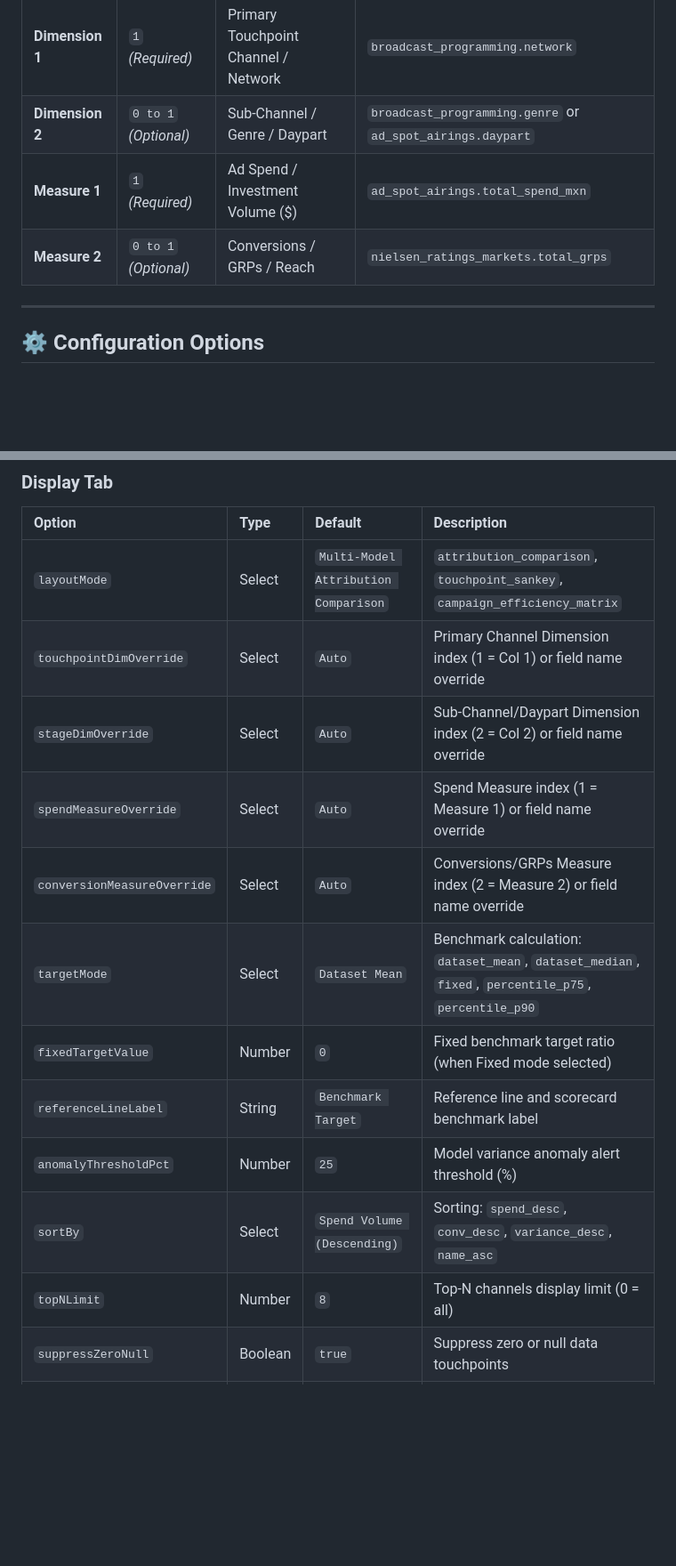
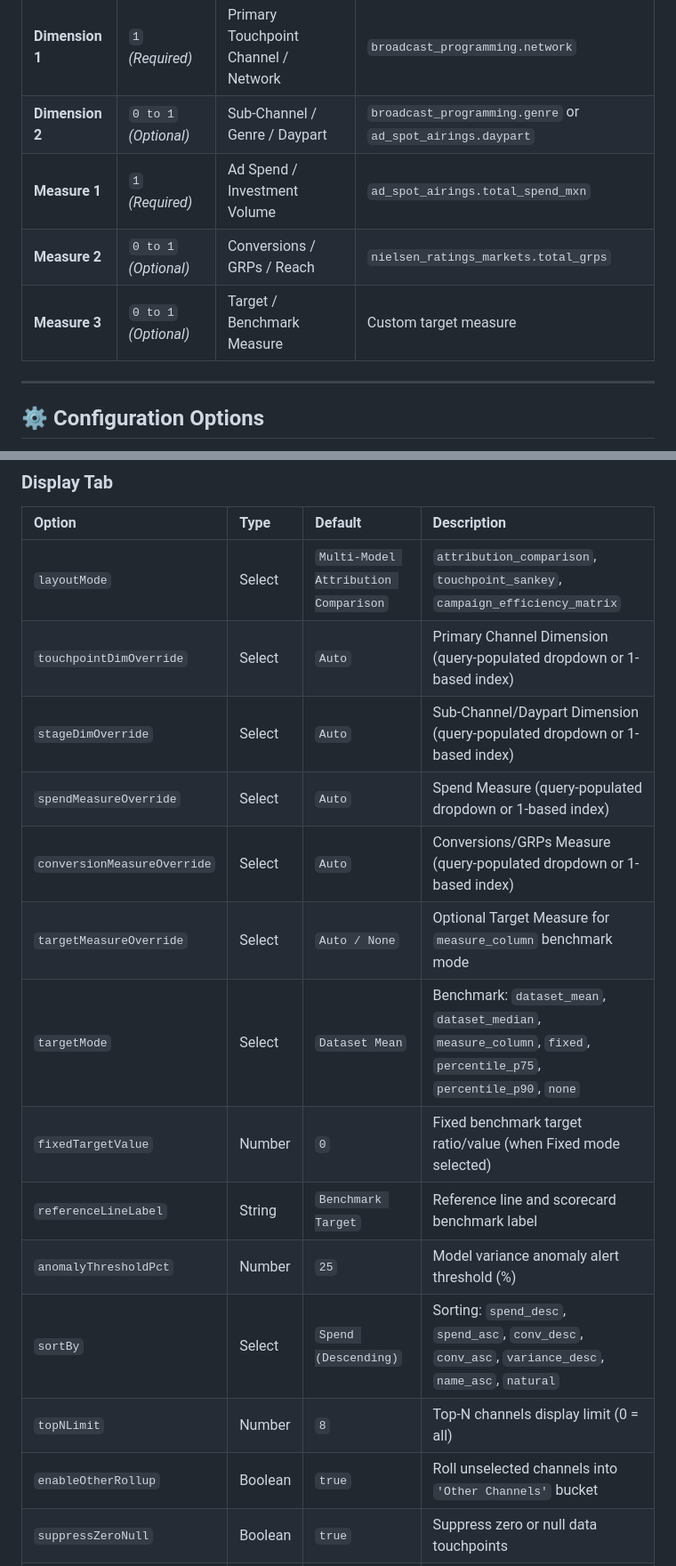
Before and after one commit to zacharagosa/looker_custom_viz, a Markdown page: visualizations/multi_touch_attribution_pathway/README.md, 2 parts joined by grey strips. Shown at 89% size. Rendered like a GitHub page; blank space fills up the shorter version.

```diff
--- a/visualizations/multi_touch_attribution_pathway/README.md
+++ b/visualizations/multi_touch_attribution_pathway/README.md
@@ -42,8 +37,9 @@ This visualization provides a multi-modal attribution suite designed specificall
 | :--- | :--- | :--- | :--- |
 | **Dimension 1** | `1` *(Required)* | Primary Touchpoint Channel / Network | `broadcast_programming.network` |
 | **Dimension 2** | `0 to 1` *(Optional)* | Sub-Channel / Genre / Daypart | `broadcast_programming.genre` or `ad_spot_airings.daypart` |
-| **Measure 1** | `1` *(Required)* | Ad Spend / Investment Volume ($) | `ad_spot_airings.total_spend_mxn` |
+| **Measure 1** | `1` *(Required)* | Ad Spend / Investment Volume | `ad_spot_airings.total_spend_mxn` |
 | **Measure 2** | `0 to 1` *(Optional)* | Conversions / GRPs / Reach | `nielsen_ratings_markets.total_grps` |
+| **Measure 3** | `0 to 1` *(Optional)* | Target / Benchmark Measure | Custom target measure |
 
 ---
 
@@ -55,16 +51,18 @@ Configuration options are strictly organized into **2 clean tabs** (`Display` an
 | Option | Type | Default | Description |
 | :--- | :--- | :--- | :--- |
 | `layoutMode` | Select | `Multi-Model Attribution Comparison` | `attribution_comparison`, `touchpoint_sankey`, `campaign_efficiency_matrix` |
-| `touchpointDimOverride` | Select | `Auto` | Primary Channel Dimension index (1 = Col 1) or field name override |
-| `stageDimOverride` | Select | `Auto` | Sub-Channel/Daypart Dimension index (2 = Col 2) or field name override |
-| `spendMeasureOverride` | Select | `Auto` | Spend Measure index (1 = Measure 1) or field name override |
-| `conversionMeasureOverride` | Select | `Auto` | Conversions/GRPs Measure index (2 = Measure 2) or field name override |
-| `targetMode` | Select | `Dataset Mean` | Benchmark calculation: `dataset_mean`, `dataset_median`, `fixed`, `percentile_p75`, `percentile_p90` |
-| `fixedTargetValue` | Number | `0` | Fixed benchmark target ratio (when Fixed mode selected) |
+| `touchpointDimOverride` | Select | `Auto` | Primary Channel Dimension (query-populated dropdown or 1-based index) |
+| `stageDimOverride` | Select | `Auto` | Sub-Channel/Daypart Dimension (query-populated dropdown or 1-based index) |
+| `spendMeasureOverride` | Select | `Auto` | Spend Measure (query-populated dropdown or 1-based index) |
+| `conversionMeasureOverride` | Select | `Auto` | Conversions/GRPs Measure (query-populated dropdown or 1-based index) |
+| `targetMeasureOverride` | Select | `Auto / None` | Optional Target Measure for `measure_column` benchmark mode |
+| `targetMode` | Select | `Dataset Mean` | Benchmark: `dataset_mean`, `dataset_median`, `measure_column`, `fixed`, `percentile_p75`, `percentile_p90`, `none` |
+| `fixedTargetValue` | Number | `0` | Fixed benchmark target ratio/value (when Fixed mode selected) |
 | `referenceLineLabel` | String | `Benchmark Target` | Reference line and scorecard benchmark label |
 | `anomalyThresholdPct` | Number | `25` | Model variance anomaly alert threshold (%) |
-| `sortBy` | Select | `Spend Volume (Descending)` | Sorting: `spend_desc`, `conv_desc`, `variance_desc`, `name_asc` |
+| `sortBy` | Select | `Spend (Descending)` | Sorting: `spend_desc`, `spend_asc`, `conv_desc`, `conv_asc`, `variance_desc`, `name_asc`, `natural` |
 | `topNLimit` | Number | `8` | Top-N channels display limit (0 = all) |
+| `enableOtherRollup` | Boolean | `true` | Roll unselected channels into `'Other Channels'` bucket |
 | `suppressZeroNull` | Boolean | `true` | Suppress zero or null data touchpoints |
 | `hudMode` | Select | `Full Scorecard HUD` | Executive KPI HUD: `scorecard`, `compact_strip`, `hidden` |
 | `showValueLabels` | Select | `Show All Labels` | Label density: `all`, `peaks_only`, `hidden` |
```
Also changed, not shown: other parts of visualizations/multi_touch_attribution_pathway/README.md (+14 -19 lines), README.md (+2 -1 lines), visualizations/sequential_ab_peeking_monitor/README.md (added, +48 -0 lines), assets/screenshots/multi_touch_attribution_pathway.png, assets/screenshots/sequential_ab_peeking_monitor.png (added), 8 other files.
